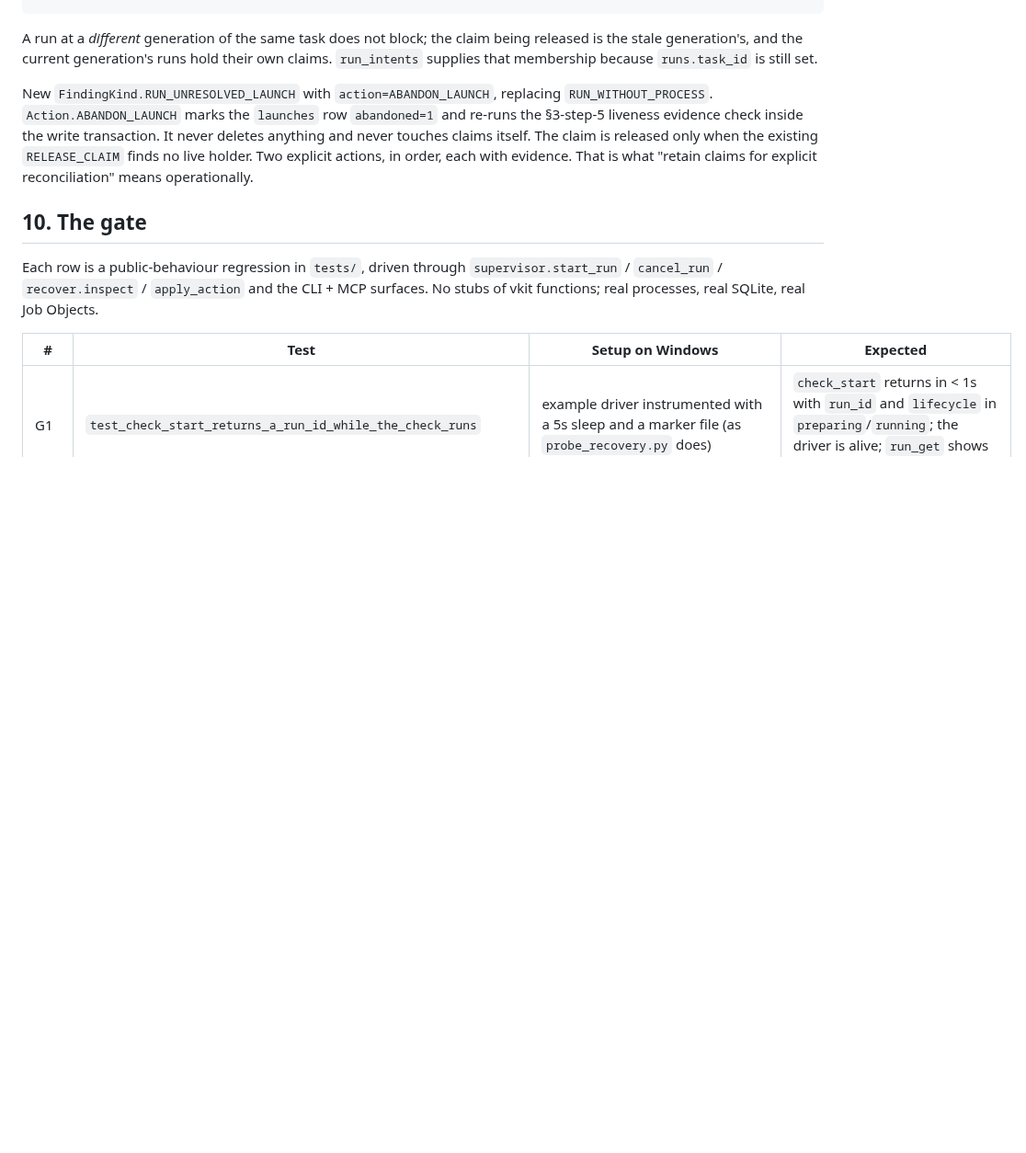
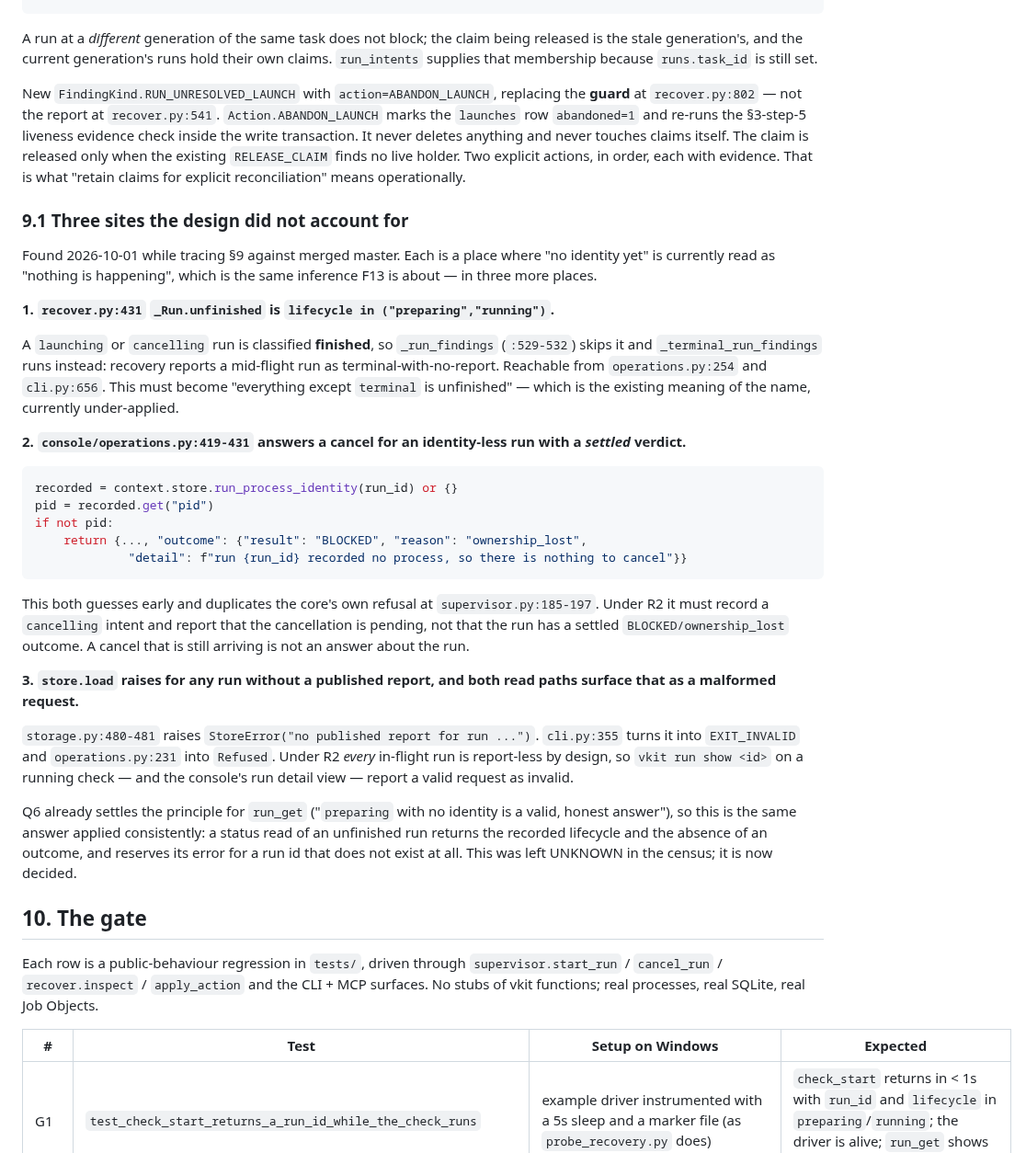
Before and after one commit to RoyCoding8/vkit, a Markdown page: plans/R2-DESIGN.md, the part around one of its changes. Shown at 92% size. GitHub-like rendering; blank space fills up the shorter version.

Commit message:
Add the three unknown-identity sites the R2 design did not account for
A caller census found three more places where "no process identity yet"
is read as "nothing is happening" — the same inference F13 is about,
in three more places. All three verified against merged master before
being written down.

recover.py:431 `_Run.unfinished` is `lifecycle in ("preparing","running")`,
so a launching run classifies as FINISHED and recovery reports a
mid-flight run as terminal-with-no-report. Reachable from the console's
recovery view and the CLI's.

console/operations.py:419-431 answers a cancel for an identity-less run
with a settled BLOCKED/ownership_lost verdict. A cancel that is still
arriving is not an answer about the run, and the response duplicates
the core's own refusal at supervisor.py:185-197.

store.load raises for any run without a published report, and both read
paths (cli.py:355, operations.py:231) surface that as a malformed
request. Under R2 every in-flight run is report-less by design, so
`vkit run show <id>` on a running check reports a valid request as
invalid. The census left this UNKNOWN; Q6 had already settled the
principle for run_get, so it is now applied consistently rather than
left for the implementer.

Also corrects Q8, which said to delete FindingKind.RUN_WITHOUT_PROCESS.
It is the report at recover.py:541, carries no action, and is correct
to show. The F13 defect is the claim-release guard at recover.py:802.
Left as written, §6 and Q8 contradicted each other and an implementer
would have had to adjudicate it.

And records the migration surface the gate does not cover, including
that test_recover.py defines its own start_run fixture at line 218, so a
grep-driven migration rewrites the wrong symbol — and that
acceptance02.py row 6's central claim inverts under R2, with its prose
interpolated into the row note, so a Python-only fix yields a green
acceptance table that lies.

Co-Authored-By: Claude Code <noreply@anthropic.com>

````diff
--- a/plans/R2-DESIGN.md
+++ b/plans/R2-DESIGN.md
@@ -203,7 +203,33 @@ return None   # only confirmed-dead and terminal runs clear
 
 A run at a *different* generation of the same task does not block; the claim being released is the stale generation's, and the current generation's runs hold their own claims. `run_intents` supplies that membership because `runs.task_id` is still set.
 
-New `FindingKind.RUN_UNRESOLVED_LAUNCH` with `action=ABANDON_LAUNCH`, replacing `RUN_WITHOUT_PROCESS`. `Action.ABANDON_LAUNCH` marks the `launches` row `abandoned=1` and re-runs the §3-step-5 liveness evidence check inside the write transaction. It never deletes anything and never touches claims itself. The claim is released only when the existing `RELEASE_CLAIM` finds no live holder. Two explicit actions, in order, each with evidence. That is what "retain claims for explicit reconciliation" means operationally.
+New `FindingKind.RUN_UNRESOLVED_LAUNCH` with `action=ABANDON_LAUNCH`, replacing the **guard** at `recover.py:802` — not the report at `recover.py:541`. `Action.ABANDON_LAUNCH` marks the `launches` row `abandoned=1` and re-runs the §3-step-5 liveness evidence check inside the write transaction. It never deletes anything and never touches claims itself. The claim is released only when the existing `RELEASE_CLAIM` finds no live holder. Two explicit actions, in order, each with evidence. That is what "retain claims for explicit reconciliation" means operationally.
+
+### 9.1 Three sites the design did not account for
+
+Found 2026-10-01 while tracing §9 against merged master. Each is a place where "no identity yet" is currently read as "nothing is happening", which is the same inference F13 is about — in three more places.
+
+**1. `recover.py:431` `_Run.unfinished` is `lifecycle in ("preparing","running")`.**
+
+A `launching` or `cancelling` run is classified **finished**, so `_run_findings` (`:529-532`) skips it and `_terminal_run_findings` runs instead: recovery reports a mid-flight run as terminal-with-no-report. Reachable from `operations.py:254` and `cli.py:656`. This must become "everything except `terminal` is unfinished" — which is the existing meaning of the name, currently under-applied.
+
+**2. `console/operations.py:419-431` answers a cancel for an identity-less run with a *settled* verdict.**
+
+```python
+recorded = context.store.run_process_identity(run_id) or {}
+pid = recorded.get("pid")
+if not pid:
+    return {..., "outcome": {"result": "BLOCKED", "reason": "ownership_lost",
+             "detail": f"run {run_id} recorded no process, so there is nothing to cancel"}}
+```
+
+This both guesses early and duplicates the core's own refusal at `supervisor.py:185-197`. Under R2 it must record a `cancelling` intent and report that the cancellation is pending, not that the run has a settled `BLOCKED/ownership_lost` outcome. A cancel that is still arriving is not an answer about the run.
+
+**3. `store.load` raises for any run without a published report, and both read paths surface that as a malformed request.**
+
+`storage.py:480-481` raises `StoreError("no published report for run ...")`. `cli.py:355` turns it into `EXIT_INVALID` and `operations.py:231` into `Refused`. Under R2 *every* in-flight run is report-less by design, so `vkit run show <id>` on a running check — and the console's run detail view — report a valid request as invalid.
+
+Q6 already settles the principle for `run_get` ("`preparing` with no identity is a valid, honest answer"), so this is the same answer applied consistently: a status read of an unfinished run returns the recorded lifecycle and the absence of an outcome, and reserves its error for a run id that does not exist at all. This was left UNKNOWN in the census; it is now decided.
 
 ## 10. The gate
 
````
Also changed, not shown: other parts of plans/R2-DESIGN.md (+17 -1 lines).
